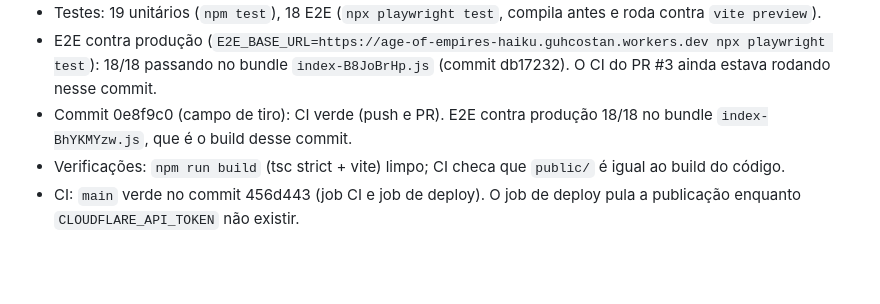
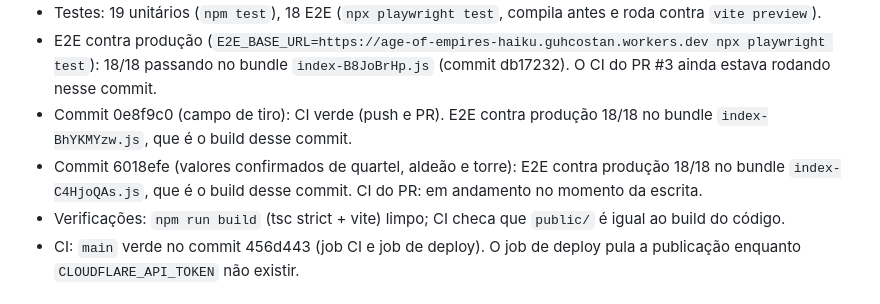
Before and after one commit to guhcostan/age-of-empires-haiku-5.5, a Markdown page: docs/PROGRESS.md, the part around the change. Drawn GitHub-style; blank space fills up the shorter version.

Commit message:
Docs: PROGRESS registra E2E de produção do commit 6018efe
Co-Authored-By: Claude <noreply@anthropic.com>
Claude-Session: https://claude.ai/code/session_01RZUpmZmjFfUsDhdXah759y

```diff
--- a/docs/PROGRESS.md
+++ b/docs/PROGRESS.md
@@ -8,6 +8,7 @@
 - Testes: 19 unitários (`npm test`), 18 E2E (`npx playwright test`, compila antes e roda contra `vite preview`).
 - E2E contra produção (`E2E_BASE_URL=https://age-of-empires-haiku.guhcostan.workers.dev npx playwright test`): 18/18 passando no bundle `index-B8JoBrHp.js` (commit db17232). O CI do PR #3 ainda estava rodando nesse commit.
 - Commit 0e8f9c0 (campo de tiro): CI verde (push e PR). E2E contra produção 18/18 no bundle `index-BhYKMYzw.js`, que é o build desse commit.
+- Commit 6018efe (valores confirmados de quartel, aldeão e torre): E2E contra produção 18/18 no bundle `index-C4HjoQAs.js`, que é o build desse commit. CI do PR: em andamento no momento da escrita.
 - Verificações: `npm run build` (tsc strict + vite) limpo; CI checa que `public/` é igual ao build do código.
 - CI: `main` verde no commit 456d443 (job CI e job de deploy). O job de deploy pula a publicação enquanto `CLOUDFLARE_API_TOKEN` não existir.
 
```
